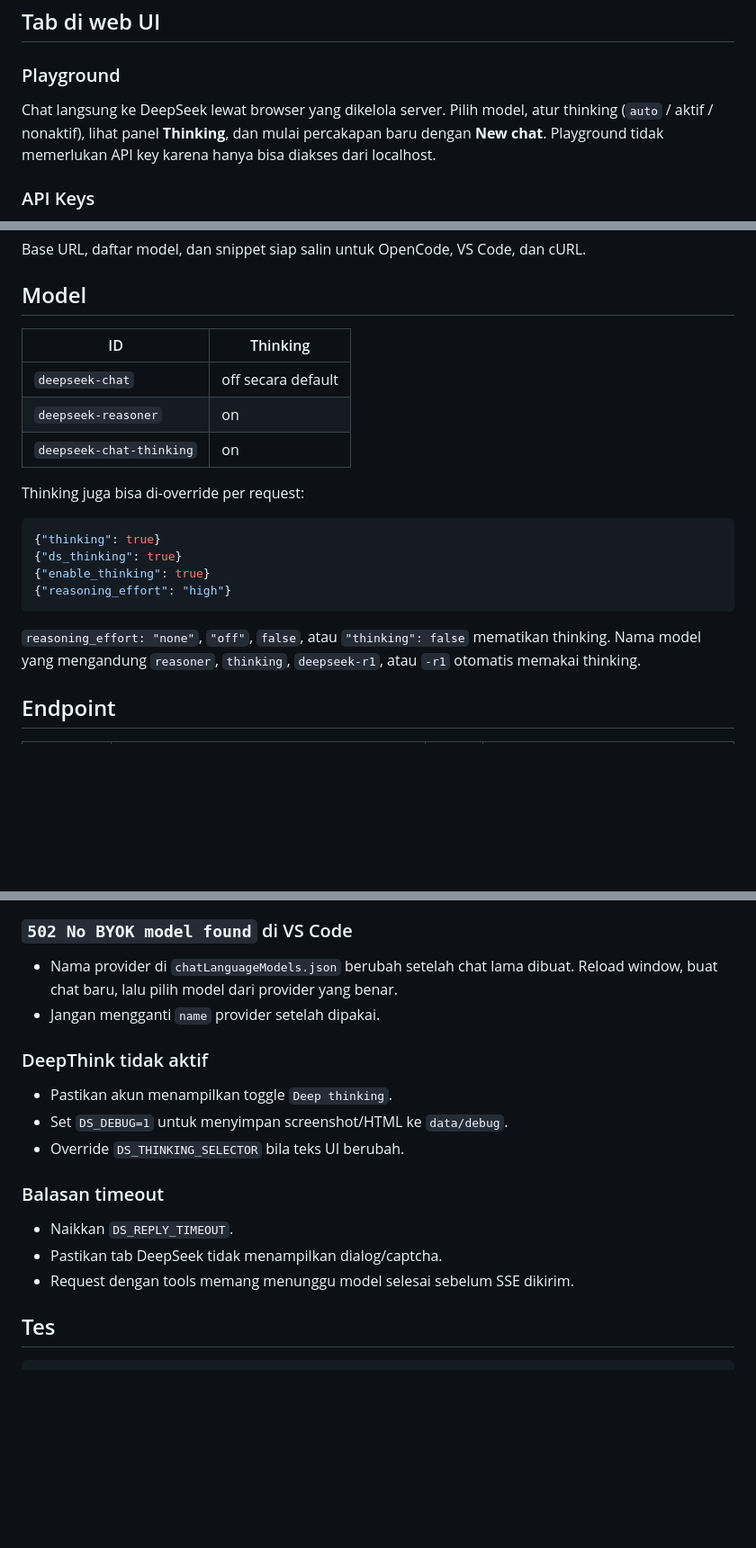
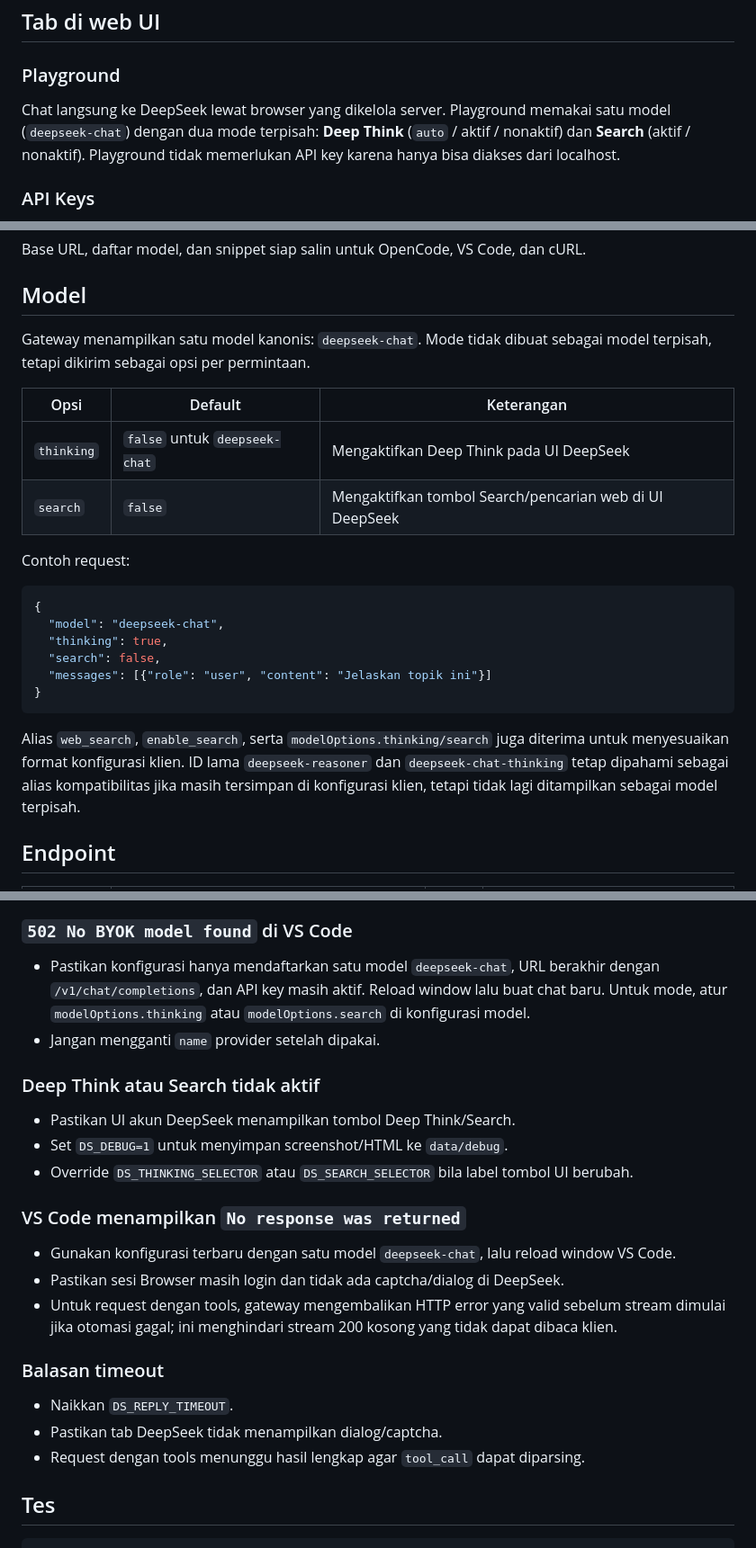
Before and after one commit to Fattan-malva/Open-Gateway, a Markdown page: README.md, 3 parts joined by grey strips. Shown at 90% size. Rendered like a GitHub page; blank space fills up the shorter version.

Commit message:
Expose one DeepSeek model and configurable modes in UI and Connect

````diff
--- a/README.md
+++ b/README.md
@@ -45,7 +45,7 @@ Ubah host/port lewat `.env` (`HOST`, `PORT`). Set `DS_OPEN_BROWSER=0` bila tidak
 
 ### Playground
 
-Chat langsung ke DeepSeek lewat browser yang dikelola server. Pilih model, atur thinking (`auto` / aktif / nonaktif), lihat panel **Thinking**, dan mulai percakapan baru dengan **New chat**. Playground tidak memerlukan API key karena hanya bisa diakses dari localhost.
+Chat langsung ke DeepSeek lewat browser yang dikelola server. Playground memakai satu model (`deepseek-chat`) dengan dua mode terpisah: **Deep Think** (`auto` / aktif / nonaktif) dan **Search** (aktif / nonaktif). Playground tidak memerlukan API key karena hanya bisa diakses dari localhost.
 
 ### API Keys
 
@@ -68,22 +68,25 @@ Base URL, daftar model, dan snippet siap salin untuk OpenCode, VS Code, dan cURL
 
 ## Model
 
-| ID | Thinking |
-| --- | --- |
-| `deepseek-chat` | off secara default |
-| `deepseek-reasoner` | on |
-| `deepseek-chat-thinking` | on |
+Gateway menampilkan satu model kanonis: `deepseek-chat`. Mode tidak dibuat sebagai model terpisah, tetapi dikirim sebagai opsi per permintaan.
 
-Thinking juga bisa di-override per request:
+| Opsi | Default | Keterangan |
+| --- | --- | --- |
+| `thinking` | `false` untuk `deepseek-chat` | Mengaktifkan Deep Think pada UI DeepSeek |
+| `search` | `false` | Mengaktifkan tombol Search/pencarian web di UI DeepSeek |
+
+Contoh request:
 
 ```json
-{"thinking": true}
-{"ds_thinking": true}
-{"enable_thinking": true}
-{"reasoning_effort": "high"}
+{
+  "model": "deepseek-chat",
+  "thinking": true,
+  "search": false,
+  "messages": [{"role": "user", "content": "Jelaskan topik ini"}]
+}
 ```
 
-`reasoning_effort: "none"`, `"off"`, `false`, atau `"thinking": false` mematikan thinking. Nama model yang mengandung `reasoner`, `thinking`, `deepseek-r1`, atau `-r1` otomatis memakai thinking.
+Alias `web_search`, `enable_search`, serta `modelOptions.thinking/search` juga diterima untuk menyesuaikan format konfigurasi klien. ID lama `deepseek-reasoner` dan `deepseek-chat-thinking` tetap dipahami sebagai alias kompatibilitas jika masih tersimpan di konfigurasi klien, tetapi tidak lagi ditampilkan sebagai model terpisah.
 
 ## Endpoint
 
@@ -230,20 +228,26 @@ DS_REASONING_SELECTOR=.ds-think-content
 
 ### `502 No BYOK model found` di VS Code
 
-- Nama provider di `chatLanguageModels.json` berubah setelah chat lama dibuat. Reload window, buat chat baru, lalu pilih model dari provider yang benar.
+- Pastikan konfigurasi hanya mendaftarkan satu model `deepseek-chat`, URL berakhir dengan `/v1/chat/completions`, dan API key masih aktif. Reload window lalu buat chat baru. Untuk mode, atur `modelOptions.thinking` atau `modelOptions.search` di konfigurasi model.
 - Jangan mengganti `name` provider setelah dipakai.
 
-### DeepThink tidak aktif
+### Deep Think atau Search tidak aktif
 
-- Pastikan akun menampilkan toggle `Deep thinking`.
+- Pastikan UI akun DeepSeek menampilkan tombol Deep Think/Search.
 - Set `DS_DEBUG=1` untuk menyimpan screenshot/HTML ke `data/debug`.
-- Override `DS_THINKING_SELECTOR` bila teks UI berubah.
+- Override `DS_THINKING_SELECTOR` atau `DS_SEARCH_SELECTOR` bila label tombol UI berubah.
+
+### VS Code menampilkan `No response was returned`
+
+- Gunakan konfigurasi terbaru dengan satu model `deepseek-chat`, lalu reload window VS Code.
+- Pastikan sesi Browser masih login dan tidak ada captcha/dialog di DeepSeek.
+- Untuk request dengan tools, gateway mengembalikan HTTP error yang valid sebelum stream dimulai jika otomasi gagal; ini menghindari stream 200 kosong yang tidak dapat dibaca klien.
 
 ### Balasan timeout
 
 - Naikkan `DS_REPLY_TIMEOUT`.
 - Pastikan tab DeepSeek tidak menampilkan dialog/captcha.
-- Request dengan tools memang menunggu model selesai sebelum SSE dikirim.
+- Request dengan tools menunggu hasil lengkap agar `tool_call` dapat diparsing.
 
 ## Tes
 
````
Also changed, not shown: other parts of README.md (+2 -7 lines).
